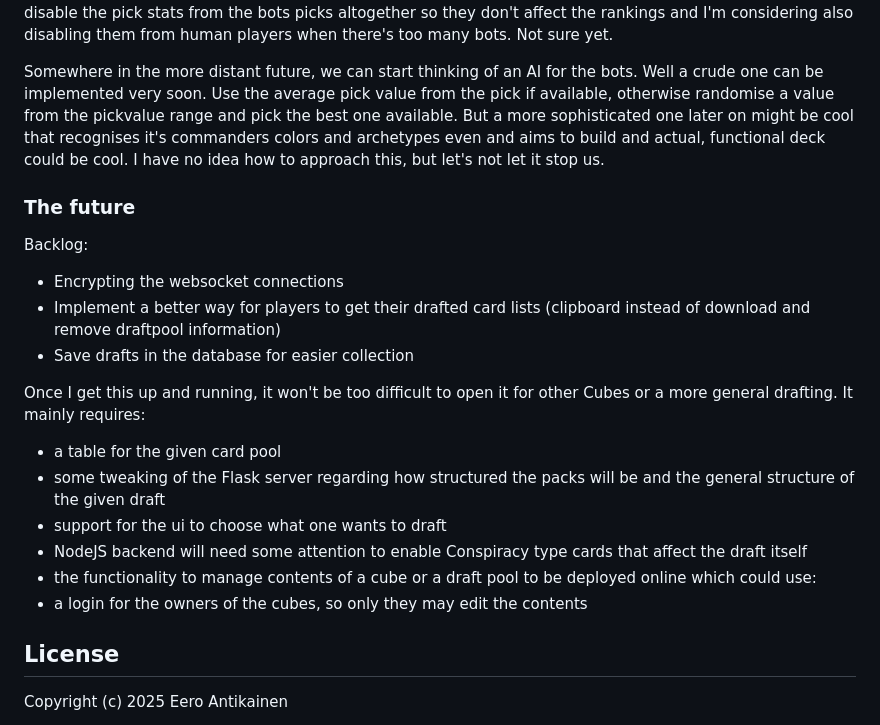
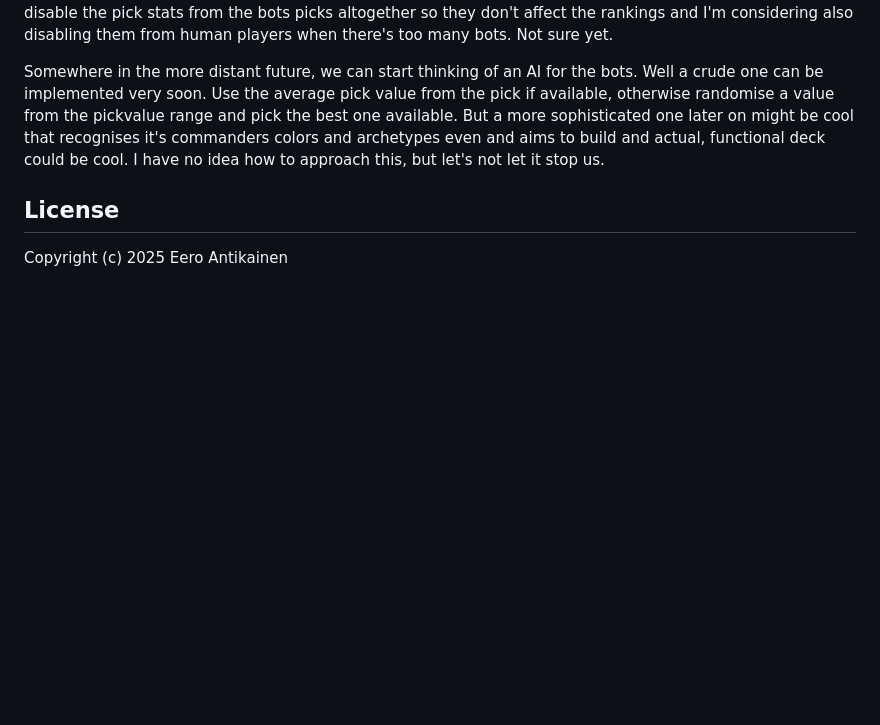
Before and after one commit to EeroAnt/CubeDraftSimulator, a Markdown page: README.md, the part around the change. GitHub-like rendering; blank space fills up the shorter version.

```diff
--- a/README.md
+++ b/README.md
@@ -88,20 +88,6 @@ Initially I will implement a simple bot that picks a random card from the pack e
 Somewhere in the more distant future, we can start thinking of an AI for the bots. Well a crude one can be implemented very soon. Use the average pick value from the pick if available, otherwise randomise a value from the pickvalue range and pick the best one available. But a more sophisticated one later on might be cool that recognises it's commanders colors and archetypes even and aims to build and actual, functional deck could be cool. I have no idea how to approach this, but let's not let it stop us.
 
 
-### The future
-Backlog:
- - Encrypting the websocket connections
- - Implement a better way for players to get their drafted card lists (clipboard instead of download and remove draftpool information)
- - Save drafts in the database for easier collection
-
-Once I get this up and running, it won't be too difficult to open it for other Cubes or a more general drafting. It mainly requires:
- - a table for the given card pool
- - some tweaking of the Flask server regarding how structured the packs will be and the general structure of the given draft
- - support for the ui to choose what one wants to draft
- - NodeJS backend will need some attention to enable Conspiracy type cards that affect the draft itself
- - the functionality to manage contents of a cube or a draft pool to be deployed online which could use:
- - a login for the owners of the cubes, so only they may edit the contents
-
 ## License
 
 Copyright (c) 2025 Eero Antikainen
```
